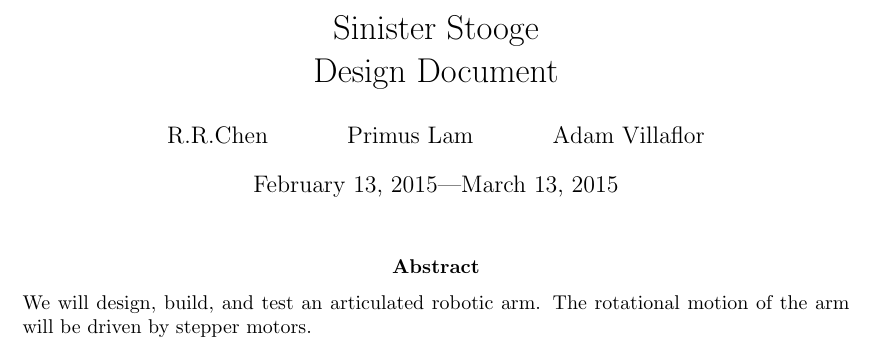
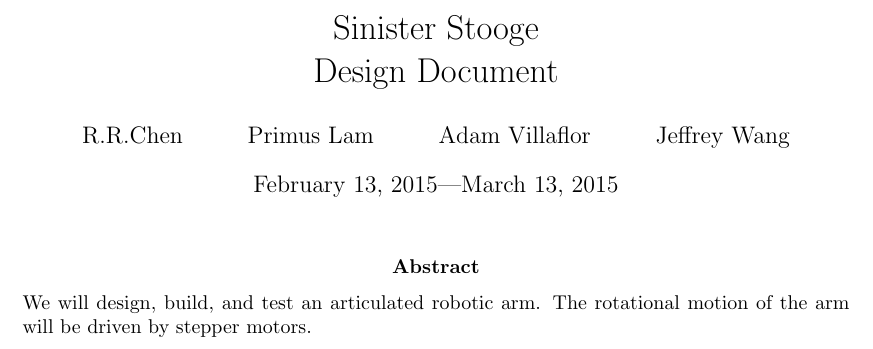
Before and after one commit to raychensg/Project-ARM, a LaTeX paper (Documentation/Design Doc.tex): part of page 1 of 5, cut so that both start at the same text. Compiled offline with pdfLaTeX.

Commit message:
Added Jeffrey Wang to authors

```diff
--- a/Documentation/Design Doc.tex
+++ b/Documentation/Design Doc.tex
@@ -12,7 +12,7 @@
 
 \title{Sinister Stooge\\Design Document}
 
-\author{R.R.Chen \and Primus Lam \and Adam Villaflor
+\author{R.R.Chen \and Primus Lam \and Adam Villaflor \and Jeffrey Wang
 }
 \date{February 13, 2015---\today}
 
```
